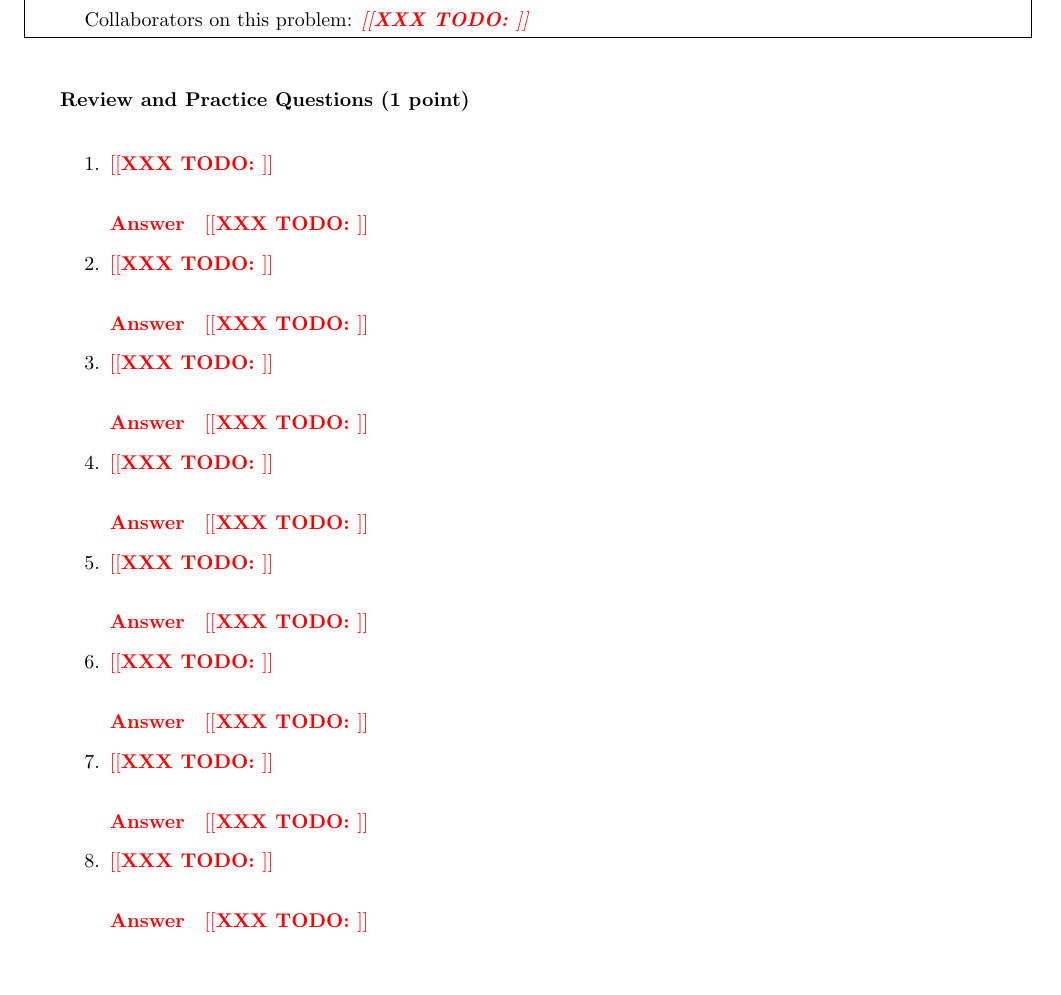
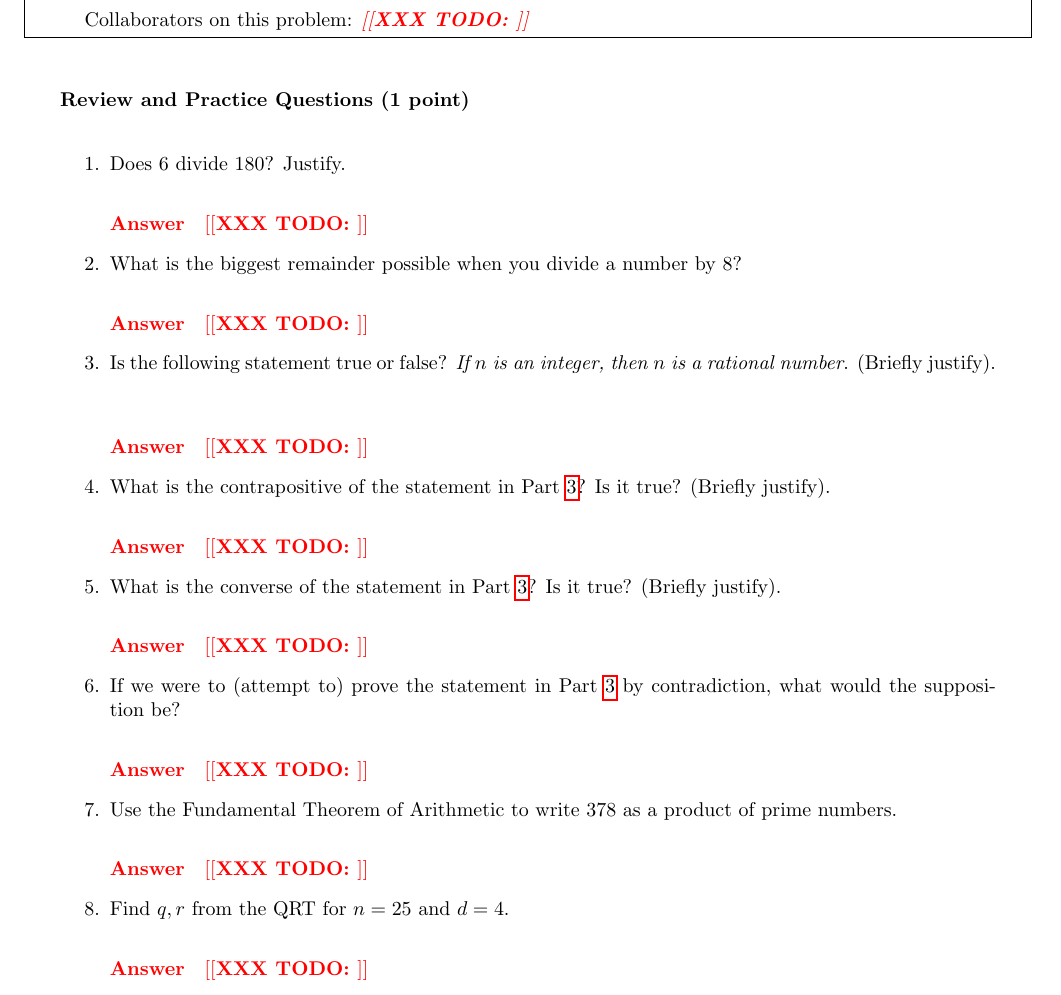
Before and after one commit to msu/csci-246-spring2022, a LaTeX document (btf/discrete.tex, which reads btf/body/H-04.tex): part of page 22 of 26, cut so that both start at the same text, the shorter picture padded with empty space. Compiled offline with pdfLaTeX.

Commit message:
Add review questions

```diff
--- a/btf/body/H-04.tex
+++ b/btf/body/H-04.tex
@@ -14,35 +15,40 @@ This homework is worth $7$ points.
 \nextprob{Review and Practice Questions (1 point)}
 
 \begin{enumerate}
-    \item \todo{}
+    \item Does $6$ divide $180$? Justify.
         \paragraph{Answer}
         \todo{}
 
-    \item \todo{}
+    \item What is the biggest remainder possible when you divide a number by $8$?
         \paragraph{Answer}
         \todo{}
 
-    \item \todo{}
+    \item Is the following statement true or false? \emph{If $n$ is an integer,
+        then $n$ is a rational number}. (Briefly~justify). \label{part:newstmt}
         \paragraph{Answer}
         \todo{}
 
-    \item \todo{}
+    \item What is the contrapositive of the statement in Part~\ref{part:newstmt}? Is
+        it true? (Briefly~justify).
         \paragraph{Answer}
         \todo{}
 
-    \item \todo{}
+    \item What is the converse of the statement in Part~\ref{part:newstmt}? Is
+        it true? (Briefly justify).
         \paragraph{Answer}
         \todo{}
 
-    \item \todo{}
+    \item If we were to (attempt to) prove the statement in
+        Part~\ref{part:newstmt} by contradiction, what would the supposition~be?
         \paragraph{Answer}
         \todo{}
 
-    \item \todo{}
+    \item Use the Fundamental Theorem of Arithmetic to write $378$ as a product
+        of prime numbers.
         \paragraph{Answer}
         \todo{}
 
-    \item \todo{}
+    \item Find $q,r$ from the QRT for $n=25$ and $d=4$.
         \paragraph{Answer}
         \todo{}
 
```
Also changed, not shown: btf/body/H-04.tex (1 more changed lines).
